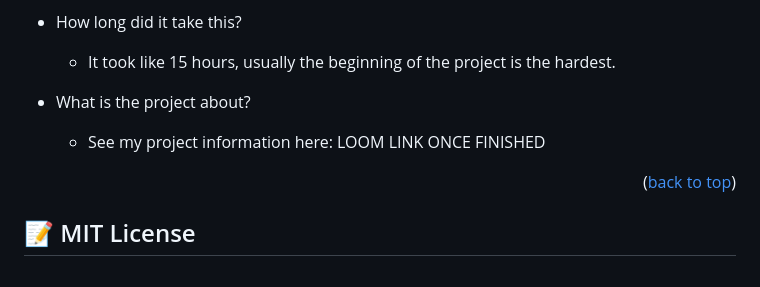
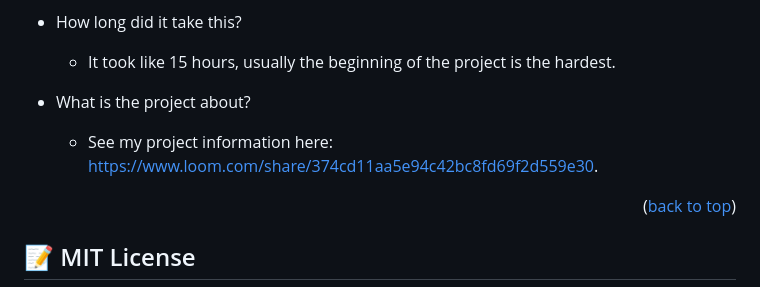
Before and after one commit to edgardsoza/capstone-Project, a Markdown page: README.md, the part around the change. Rendered like a GitHub page.

Commit message:
including Loom video

```diff
--- a/README.md
+++ b/README.md
@@ -147,7 +147,7 @@ This web page has been created using a Cindy Shin design.
   - It took like 15 hours, usually the beginning of the project is the hardest.
 
 - What is the project about?
-  - See my project information here: LOOM LINK ONCE FINISHED
+  - See my project information here: https://www.loom.com/share/374cd11aa5e94c42bc8fd69f2d559e30.
 
 <p align="right">(<a href="#readme-top">back to top</a>)</p>
 
```
